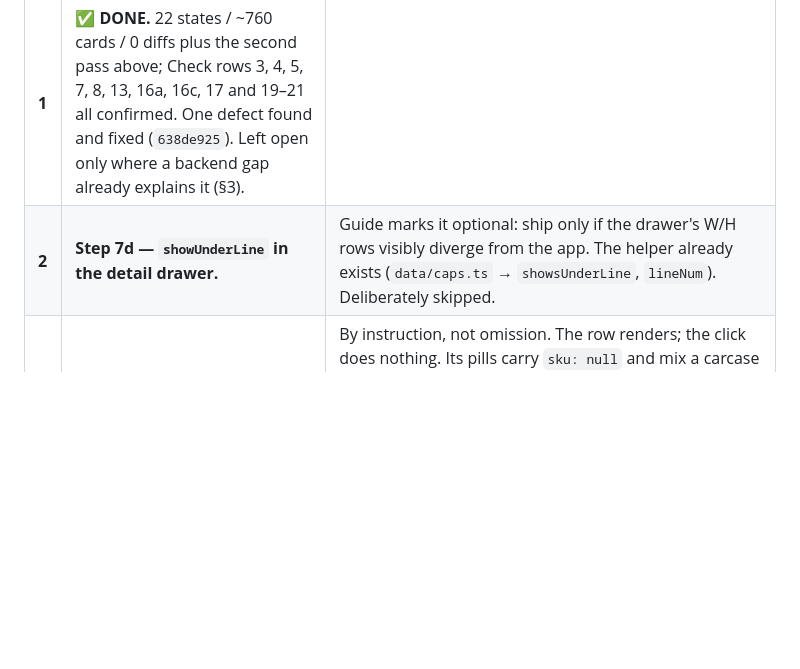
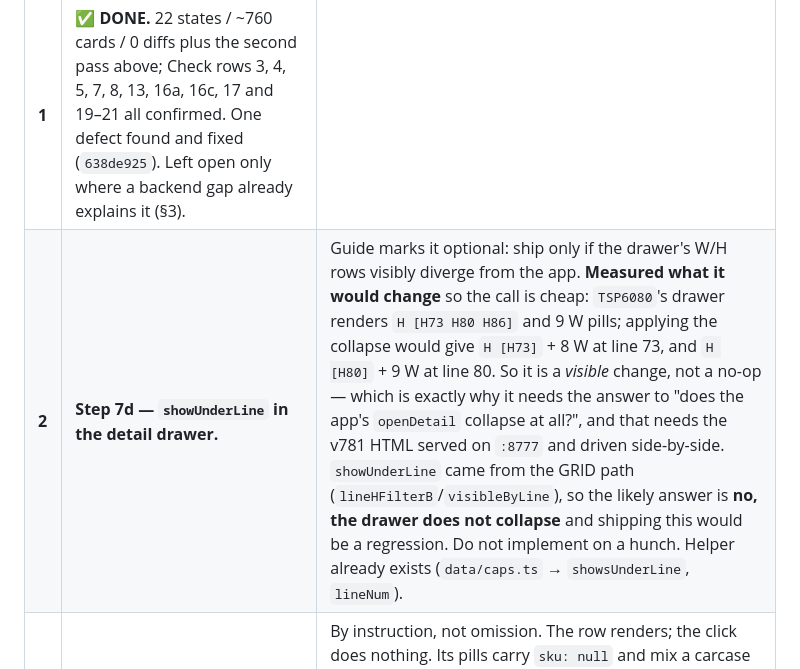
Before and after one commit to Daniyal-thirtynorth/d4k-items-extractions, a Markdown page: docs/frontend-v2.5-pending-2026-07-30.md, the part around the change. Rendered like a GitHub page; blank space fills up the shorter version.

Commit message:
docs(frontend): measure what step 7d would change before deferring it again
The drawer showUnderLine item has been "optional, ship only if it diverges"
for two rounds without anyone measuring the divergence. It is not a no-op:
TSP6080's drawer renders H [H73 H80 H86] + 9 W pills, and the collapse would
make that H [H73] + 8 W at line 73. So shipping it blind is a visible change
either way, and the open question is whether the app's openDetail collapses at
all — showUnderLine came from the GRID path, so probably not, in which case
implementing it would be a regression. Answering it needs the v781 HTML served
and driven side-by-side. Recorded so the next person can decide in a minute.

Co-Authored-By: Claude Opus 5 <noreply@anthropic.com>

```diff
--- a/docs/frontend-v2.5-pending-2026-07-30.md
+++ b/docs/frontend-v2.5-pending-2026-07-30.md
@@ -122,7 +122,7 @@ Two fixes beyond the step list, both from the guide's "API changes since round 3
 | # | Item | Why it's open |
 |---|---|---|
 | **1** | ✅ **DONE.** 22 states / ~760 cards / 0 diffs plus the second pass above; Check rows 3, 4, 5, 7, 8, 13, 16a, 16c, 17 and 19–21 all confirmed. One defect found and fixed (`638de925`). Left open only where a backend gap already explains it (§3). |
-| **2** | **Step 7d — `showUnderLine` in the detail drawer.** | Guide marks it optional: ship only if the drawer's W/H rows visibly diverge from the app. The helper already exists (`data/caps.ts` → `showsUnderLine`, `lineNum`). Deliberately skipped. |
+| **2** | **Step 7d — `showUnderLine` in the detail drawer.** | Guide marks it optional: ship only if the drawer's W/H rows visibly diverge from the app. **Measured what it would change** so the call is cheap: `TSP6080`'s drawer renders `H [H73 H80 H86]` and 9 W pills; applying the collapse would give `H [H73]` + 8 W at line 73, and `H [H80]` + 9 W at line 80. So it is a *visible* change, not a no-op — which is exactly why it needs the answer to "does the app's `openDetail` collapse at all?", and that needs the v781 HTML served on `:8777` and driven side-by-side. `showUnderLine` came from the GRID path (`lineHFilterB`/`visibleByLine`), so the likely answer is **no, the drawer does not collapse** and shipping this would be a regression. Do not implement on a hunch. Helper already exists (`data/caps.ts` → `showsUnderLine`, `lineNum`). |
 | **3** | **The tall `Line` row click is inert.** | By instruction, not omission. The row renders; the click does nothing. Its pills carry `sku: null` and mix a carcase SYSTEM (73/80/86/66) with front-line suffixes (J/Y/E), which are order-code modifiers, not navigation — and `86` is a *73-system* line. Not modelled server-side either (audit §M open items). **Do not guess it into `update({line})`.** |
 | **4** | **The legacy `parameters.*` fallback branch is now unreachable.** | Kept as a guard because `Array.isArray` is free. It still holds `pickHeight` / `pickWidth` / `pickTy` / `collapse` / `mark`. Delete the branch and those five once #1 passes, or leave it — it costs nothing but it is dead weight a future reader will trust. |
 | **5** | **`buildTallHeightsQuery` still sends `suspended`, not `antoso`.** | Left alone on purpose: `GET tall-heights` **ignores** `antoso` server-side (it is task 6 in the backend handoff, un-swept). Flipping it here would change nothing and would diverge from the endpoint's contract. Revisit when the backend teaches that endpoint about ANTOSO. |
```
